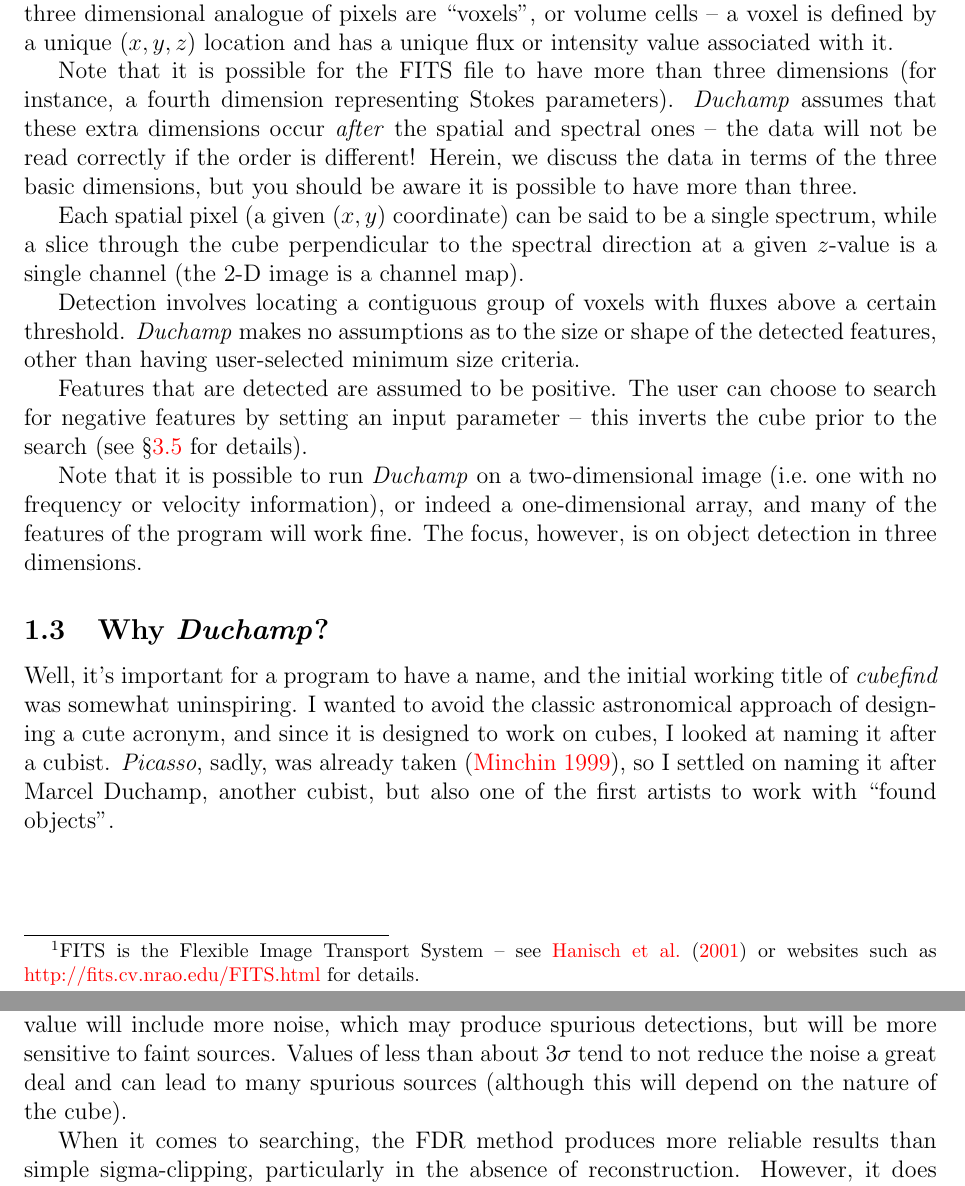
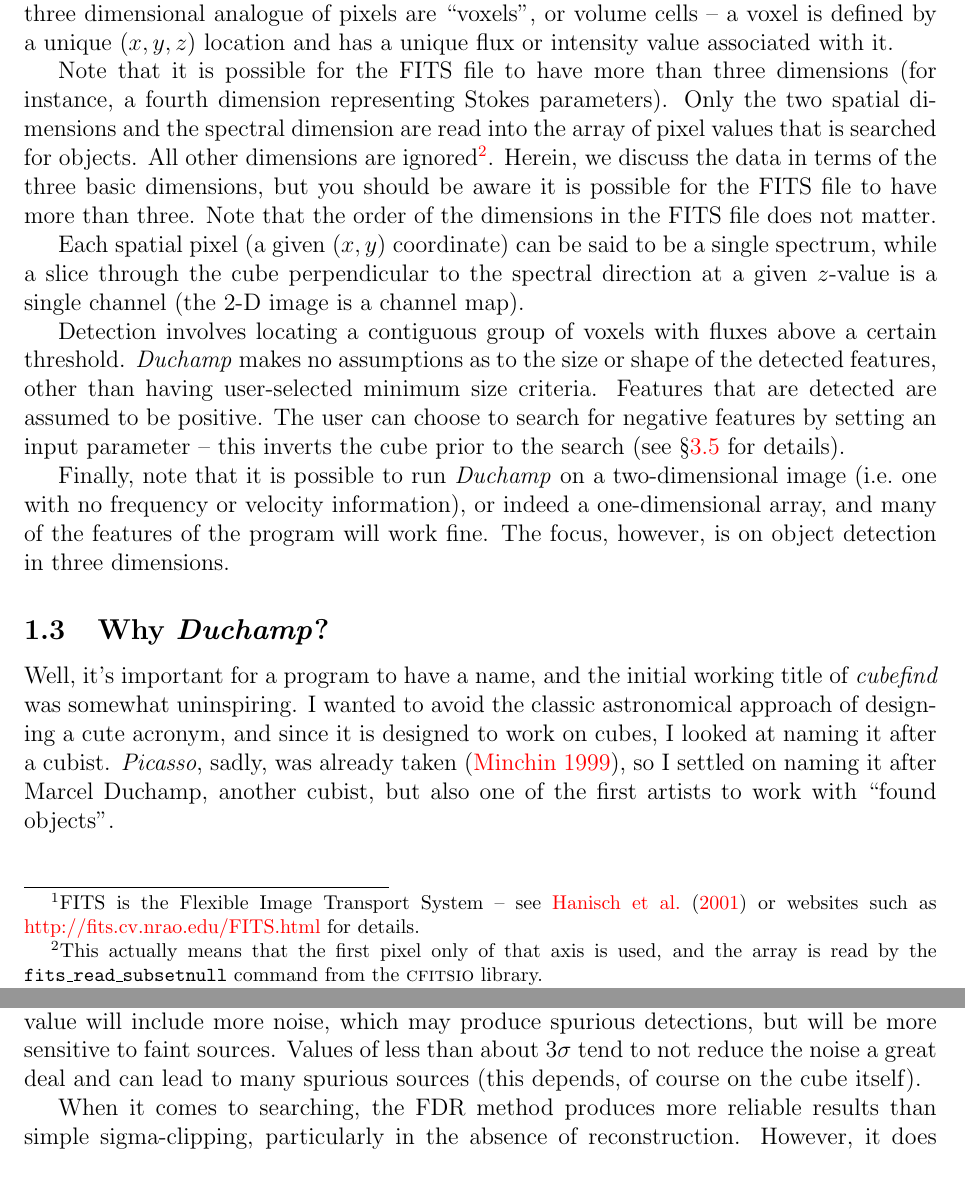
Before and after one commit to MrHamdulay/duchamp, a LaTeX document (docs/Guide.tex, which reads docs/hints.tex, docs/intro.tex): two parts of pages 4 and 17 of 32, joined at a grey line, cut so that both start at the same text. Compiled offline with pdfLaTeX.

Commit message:
Changed the way the FITS file is read in, so that it can deal with naxis>4 files, where the order of the dimensions is not necessarily lng,lat,spec,...
Summary of changes:

*Cubes/getImage.cc:
	*Removed most of the code that goes in new functions.
	*Changed order of tasks, so that the WCS is derived first, then the data array, and then the remaining header information.
	*Also reports both the FITS dimensions and the data array dimensions.

*FitsIO/headerIO.cc:
	*Moved defineWCS to wcsIO.cc.
	*Made array declarations more robust (use CFITSIO constants for lengths).
	*Changed type of BLANK keyword to TINT.

*FitsIO/dataIO.cc:
	*New function, designed to read in data from FITS file.
	*Reads in subset of just the spatial and spectral axes.
	*Also takes care of setting blank pixels to appropriate value.

*FitsIO/wcsIO.cc:
	*New file, contains the function FitsHeader::defineWCS

* Utils/wcsFunctions.cc:
	*Generalised the wcs functions, so that they make no
assumptions about the location of the spatial and spectral axes.

*Cubes/cubes.cc:
	*Improved Cube::initialiseCube so that it gets the dimensions correct.
	*Enabled Cube::getopts to deal with non-existant param file.
	*Improved error reporting in saveArray functions.

*Cubes/cubes.hh:
	*Changed prototypes for readParam. Added one for getFITSdata

*Cubes/ReadAndSearch.cc :
	*Minor comment added.

*param.cc:
	*Generalised way fixUnits works, to cope with new axis concept.
	*Made readParams return int, so it can indicate whether reading failed.

*ATrous/ReconSearch.cc:
	*Improved way the goodness of the pixels and channels was determined.

*src/param.hh
	*New prototype for Param::readParams

*Guide:
	*Changed text about dimensionality of FITS files.
	*Changed location of images.
	*Minor changes to improve readability.


git-svn-id: http://svn.atnf.csiro.au/duchamp/trunk@160 450e7745-72da-457f-8a74-b07dc0cda934

```diff
--- a/docs/hints.tex
+++ b/docs/hints.tex
@@ -48,8 +48,7 @@ cube, at the expense of losing fainter sources, while a smaller value
 will include more noise, which may produce spurious detections, but
 will be more sensitive to faint sources. Values of less than about
 $3\sigma$ tend to not reduce the noise a great deal and can lead to
-many spurious sources (although this will depend on the nature of the
-cube).
+many spurious sources (this depends, of course on the cube itself).
 
 When it comes to searching, the FDR method produces more reliable
 results than simple sigma-clipping, particularly in the absence of
--- a/docs/intro.tex
+++ b/docs/intro.tex
@@ -84,11 +84,15 @@ has a unique flux or intensity value associated with it.
 
 Note that it is possible for the FITS file to have more than three
 dimensions (for instance, a fourth dimension representing Stokes
-parameters). \duchamp\ assumes that these extra dimensions occur
-\emph{after} the spatial and spectral ones -- the data will not be
-read correctly if the order is different! Herein, we discuss the data
-in terms of the three basic dimensions, but you should be aware it is
-possible to have more than three.
+parameters). Only the two spatial dimensions and the spectral
+dimension are read into the array of pixel values that is searched for
+objects. All other dimensions are ignored\footnote{This actually means
+that the first pixel only of that axis is used, and the array is read
+by the \texttt{fits\_read\_subsetnull} command from the
+\textsc{cfitsio} library.}. Herein, we discuss the data in terms of
+the three basic dimensions, but you should be aware it is possible for
+the FITS file to have more than three. Note that the order of the
+dimensions in the FITS file does not matter.
 
 Each spatial pixel (a given $(x,y)$ coordinate) can be said to be a
 single spectrum, while a slice through the cube perpendicular to the
@@ -98,18 +102,16 @@ image is a channel map).
 Detection involves locating a contiguous group of voxels with fluxes
 above a certain threshold. \duchamp\ makes no assumptions as to the
 size or shape of the detected features, other than having
-user-selected minimum size criteria.
+user-selected minimum size criteria. Features that are detected are
+assumed to be positive. The user can choose to search for negative
+features by setting an input parameter -- this inverts the cube prior
+to the search (see \S\ref{sec-detection} for details).
 
-Features that are detected are assumed to be positive. The user can
-choose to search for negative features by setting an input parameter
--- this inverts the cube prior to the search (see
-\S\ref{sec-detection} for details).
-
-Note that it is possible to run \duchamp\ on a two-dimensional image
-(\ie one with no frequency or velocity information), or indeed a
-one-dimensional array, and many of the features of the program will
-work fine. The focus, however, is on object detection in three
-dimensions.
+Finally, note that it is possible to run \duchamp\ on a
+two-dimensional image (\ie one with no frequency or velocity
+information), or indeed a one-dimensional array, and many of the
+features of the program will work fine. The focus, however, is on
+object detection in three dimensions.
 
 \secB{Why \duchamp?}
 
```
Also changed, not shown: docs/outputs.tex (+26 -26 lines), 11 other files.
